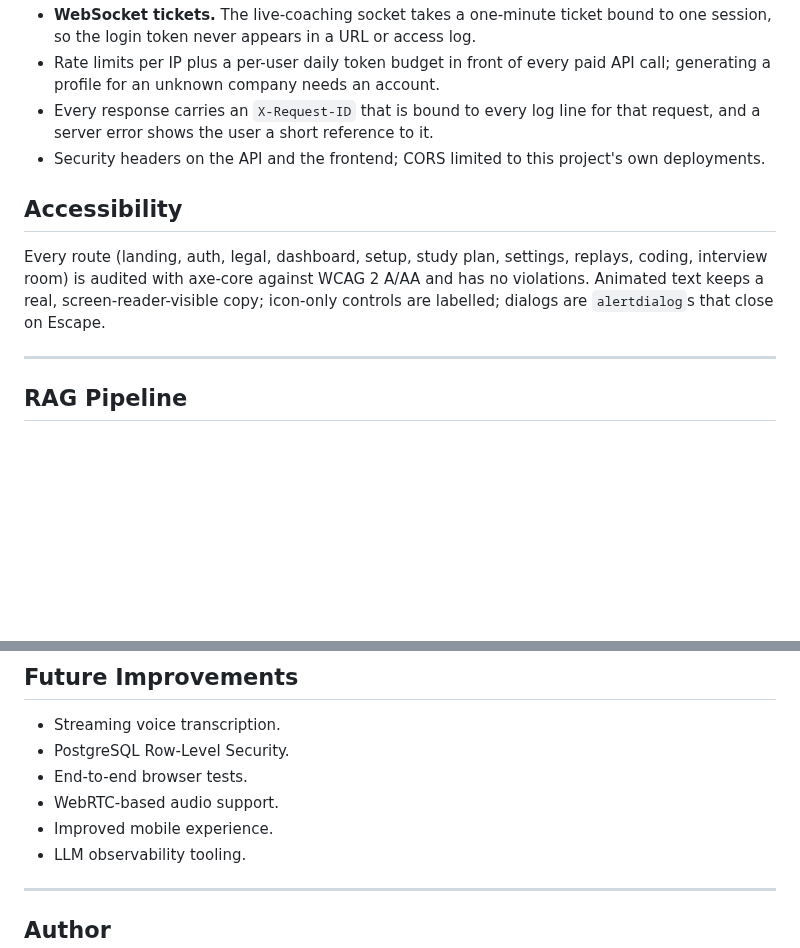
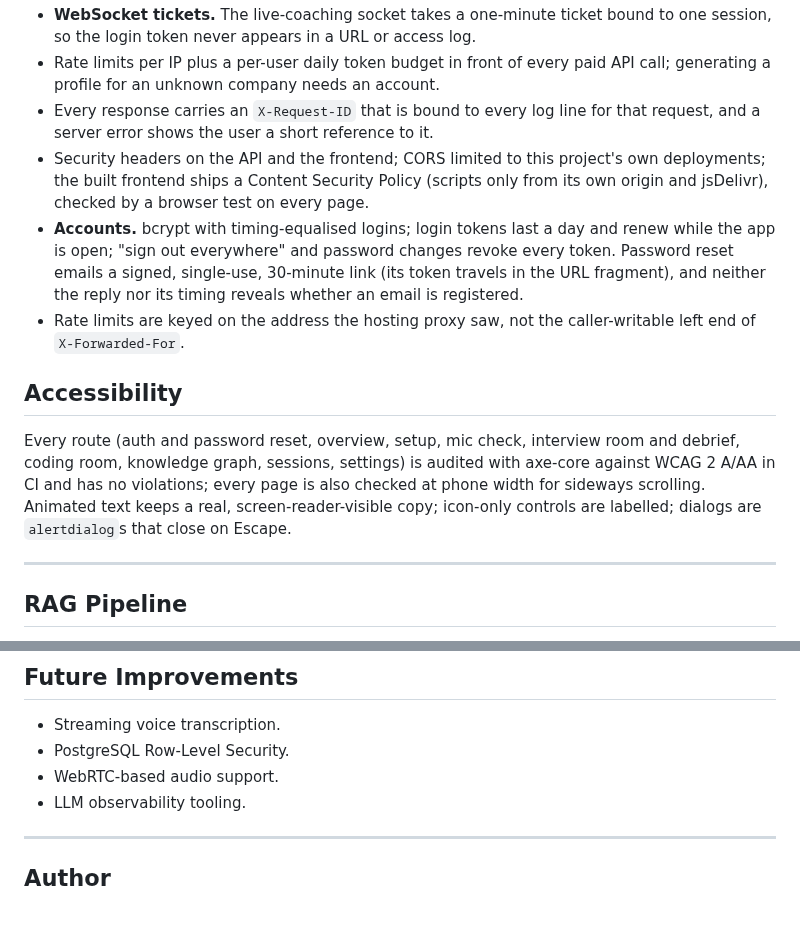
Before and after one commit to adhi2801/Interview-Coach-AI, a Markdown page: README.md, 2 parts joined by grey strips. Rendered like a GitHub page; blank space fills up the shorter version.

```diff
--- a/README.md
+++ b/README.md
@@ -150,11 +158,13 @@ A candidate's answer decides their rating and feeds everyone else's percentiles,
 - **WebSocket tickets.** The live-coaching socket takes a one-minute ticket bound to one session, so the login token never appears in a URL or access log.
 - Rate limits per IP plus a per-user daily token budget in front of every paid API call; generating a profile for an unknown company needs an account.
 - Every response carries an `X-Request-ID` that is bound to every log line for that request, and a server error shows the user a short reference to it.
-- Security headers on the API and the frontend; CORS limited to this project's own deployments.
+- Security headers on the API and the frontend; CORS limited to this project's own deployments; the built frontend ships a Content Security Policy (scripts only from its own origin and jsDelivr), checked by a browser test on every page.
+- **Accounts.** bcrypt with timing-equalised logins; login tokens last a day and renew while the app is open; "sign out everywhere" and password changes revoke every token. Password reset emails a signed, single-use, 30-minute link (its token travels in the URL fragment), and neither the reply nor its timing reveals whether an email is registered.
+- Rate limits are keyed on the address the hosting proxy saw, not the caller-writable left end of `X-Forwarded-For`.
 
 ## Accessibility
 
-Every route (landing, auth, legal, dashboard, setup, study plan, settings, replays, coding, interview room) is audited with axe-core against WCAG 2 A/AA and has no violations. Animated text keeps a real, screen-reader-visible copy; icon-only controls are labelled; dialogs are `alertdialog`s that close on Escape.
+Every route (auth and password reset, overview, setup, mic check, interview room and debrief, coding room, knowledge graph, sessions, settings) is audited with axe-core against WCAG 2 A/AA in CI and has no violations; every page is also checked at phone width for sideways scrolling. Animated text keeps a real, screen-reader-visible copy; icon-only controls are labelled; dialogs are `alertdialog`s that close on Escape.
 
 ---
 
@@ -229,9 +241,7 @@ Backend coverage includes the Judge0 client against a fake Judge0 (verdicts, pol
 ## Future Improvements
 - Streaming voice transcription.
 - PostgreSQL Row-Level Security.
-- End-to-end browser tests.
 - WebRTC-based audio support.
-- Improved mobile experience.
 - LLM observability tooling.
 
 ---
```
Also changed, not shown: other parts of README.md (+13 -3 lines), docs/screenshots/coding.jpg (added), docs/screenshots/debrief.jpg (added), docs/screenshots/interview.jpg (added), docs/screenshots/knowledge-graph.jpg (added), docs/screenshots/overview.jpg (added), docs/screenshots/setup.jpg (added), 1 other file.
